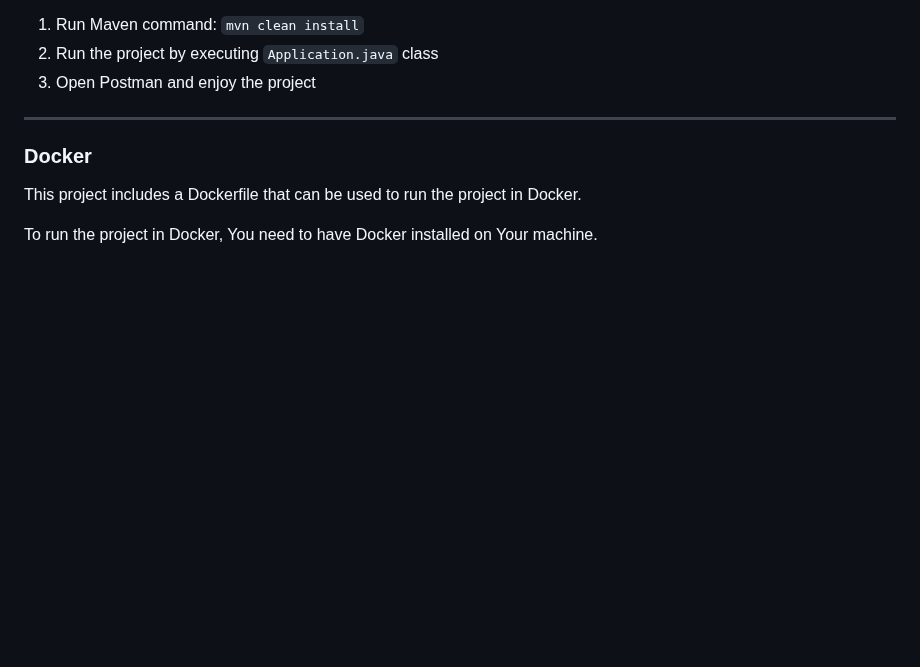
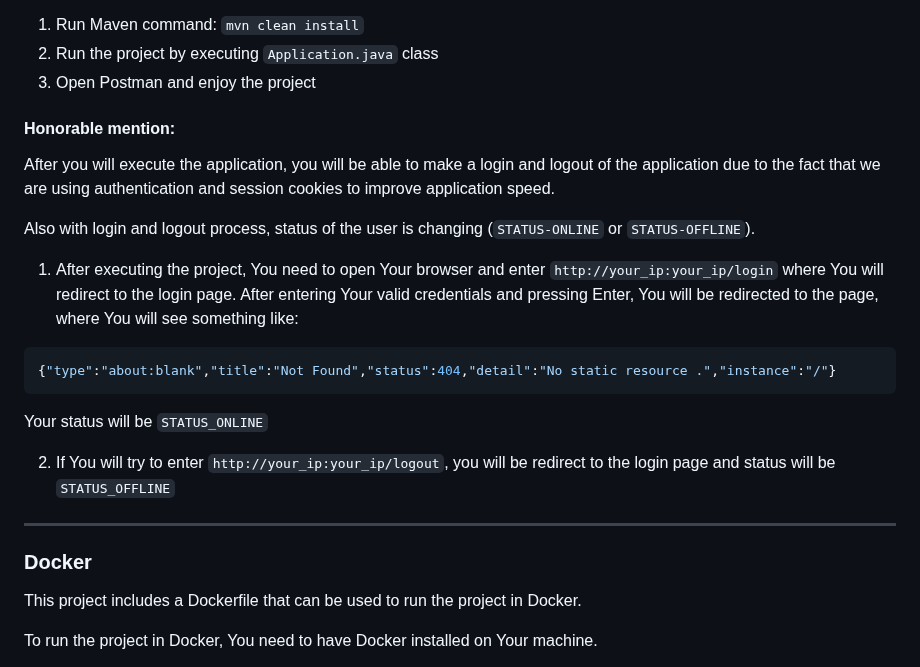
Before and after one commit to UnknownPug/MPBA-api, a Markdown page: README.md, the part around the change. Drawn GitHub-style; blank space fills up the shorter version.

````diff
--- a/README.md
+++ b/README.md
@@ -112,6 +112,24 @@ After You have run the Kafka, You can run the project
 1. Run Maven command: `mvn clean install`
 2. Run the project by executing `Application.java` class
 3. Open Postman and enjoy the project
+
+#### Honorable mention:
+
+After you will execute the application, you will be able to make a login and logout
+of the application due to the fact that we are using authentication and session cookies to improve application speed.
+
+Also with login and logout process, status of the user is changing (`STATUS-ONLINE` or `STATUS-OFFLINE`).
+
+1. After executing the project, You need to open Your browser and enter `http://your_ip:your_ip/login` where You will
+redirect to the login page. After entering Your valid credentials and pressing Enter, You will be redirected to the page, where You will see something like:
+
+```json
+{"type":"about:blank","title":"Not Found","status":404,"detail":"No static resource .","instance":"/"}
+```
+Your status will be `STATUS_ONLINE`
+
+2. If You will try to enter `http://your_ip:your_ip/logout`, you will be redirect to the login page and status will be `STATUS_OFFLINE`
+
 -- -- --
 ### <a name="docker"></a> Docker
 
````
